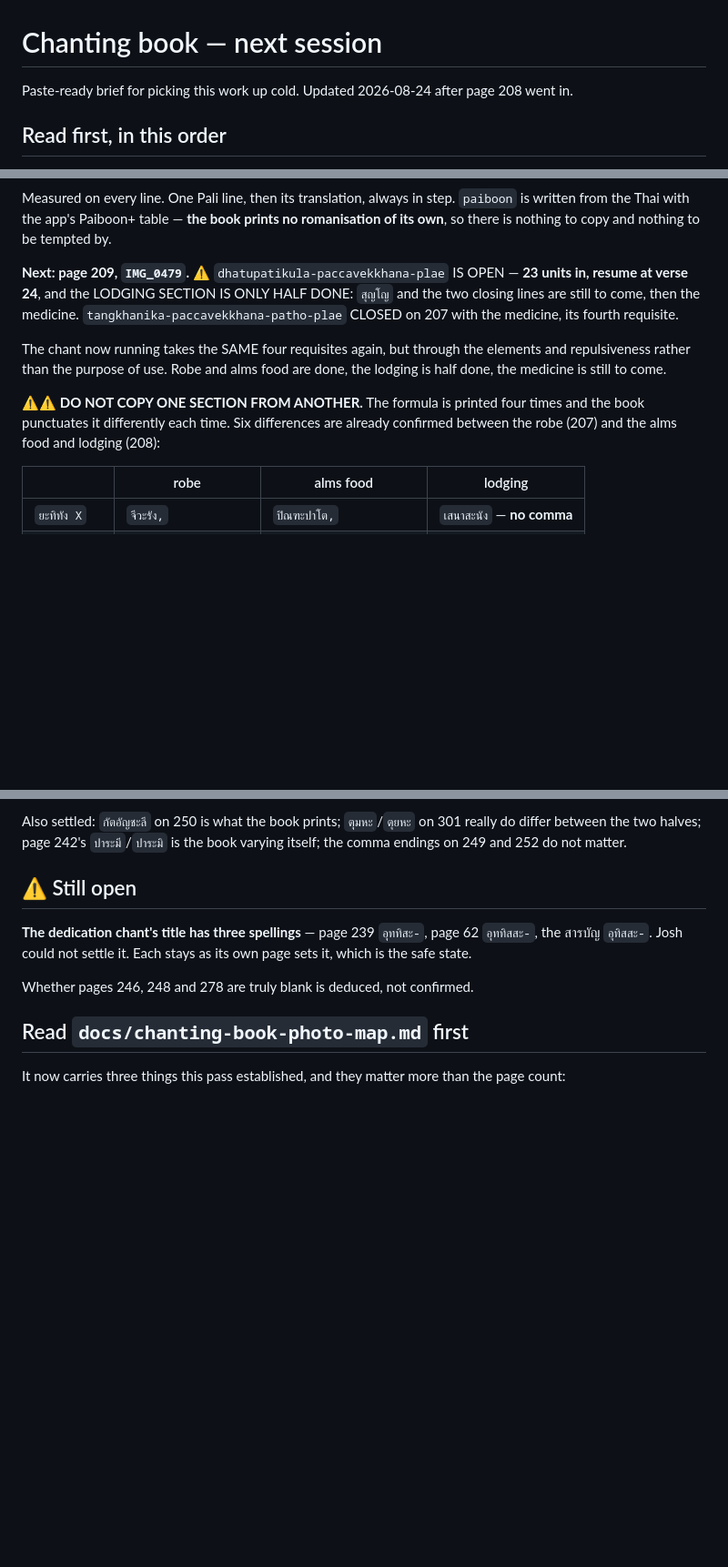
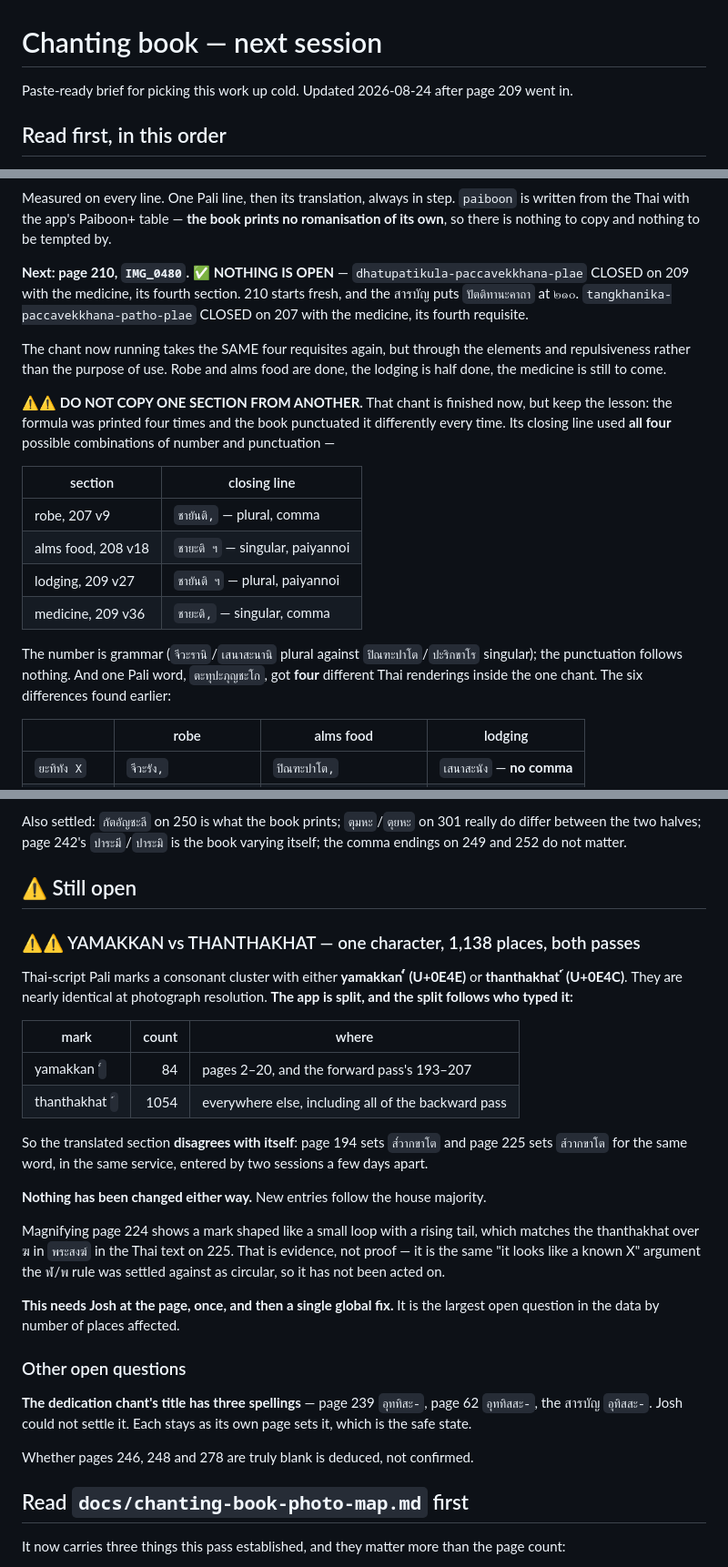
Before and after one commit to joshuablakemorekay/thaibridge-ai, a Markdown page: docs/chanting-book-next-session.md, 3 parts joined by grey strips. Shown at 91% size. Rendered like a GitHub page; blank space fills up the shorter version.

Commit message:
docs(chanting): record the yamakkan/thanthakhat split as the largest open question
One character, 1,138 places, and the split follows who typed it: 84
yamakkan in pages 2-20 and the forward pass's 193-207, 1054
thanthakhat everywhere else. The translated section disagrees with
itself — page 194 sets ส๎วากขาโต and page 225 ส์วากขาโต for the same
word in the same service.

Nothing changed either way. Needs Josh at the page once, then a single
global fix.

```diff
--- a/docs/chanting-book-next-session.md
+++ b/docs/chanting-book-next-session.md
@@ -1,7 +1,7 @@
 # Chanting book — next session
 
 Paste-ready brief for picking this work up cold. Updated 2026-08-24 after page
-208 went in.
+209 went in.
 
 ## Read first, in this order
 
@@ -80,18 +80,31 @@ Measured on every line. One Pali line, then its translation, always in step.
 prints no romanisation of its own**, so there is nothing to copy and nothing to
 be tempted by.
 
-**Next: page 209, `IMG_0479`.** ⚠️ `dhatupatikula-paccavekkhana-plae` IS OPEN —
-**23 units in, resume at verse 24**, and the LODGING SECTION IS ONLY HALF DONE:
-`สุญโญ` and the two closing lines are still to come, then the medicine. `tangkhanika-paccavekkhana-patho-plae`
+**Next: page 210, `IMG_0480`.** ✅ **NOTHING IS OPEN** —
+`dhatupatikula-paccavekkhana-plae` CLOSED on 209 with the medicine, its fourth
+section. 210 starts fresh, and the สารบัญ puts `ปัตติทานะคาถา` at ๒๑๐. `tangkhanika-paccavekkhana-patho-plae`
 CLOSED on 207 with the medicine, its fourth requisite.
 
 The chant now running takes the SAME four requisites again, but through the
 elements and repulsiveness rather than the purpose of use. Robe and alms food
 are done, the lodging is half done, the medicine is still to come.
 
-⚠️⚠️ **DO NOT COPY ONE SECTION FROM ANOTHER.** The formula is printed four
-times and the book punctuates it differently each time. Six differences are
-already confirmed between the robe (207) and the alms food and lodging (208):
+⚠️⚠️ **DO NOT COPY ONE SECTION FROM ANOTHER.** That chant is finished now, but
+keep the lesson: the formula was printed four times and the book punctuated it
+differently every time. Its closing line used **all four** possible
+combinations of number and punctuation —
+
+| section | closing line |
+|---|---|
+| robe, 207 v9 | `ชายันติ,` — plural, comma |
+| alms food, 208 v18 | `ชายะติ ฯ` — singular, paiyannoi |
+| lodging, 209 v27 | `ชายันติ ฯ` — plural, paiyannoi |
+| medicine, 209 v36 | `ชายะติ,` — singular, comma |
+
+The number is grammar (`จีวะรานิ`/`เสนาสะนานิ` plural against
+`ปิณฑะปาโต`/`ปะริกขาโร` singular); the punctuation follows nothing. And one
+Pali word, `ตะทุปะภุญชะโก`, got **four** different Thai renderings inside the
+one chant. The six differences found earlier:
 
 | | robe | alms food | lodging |
 |---|---|---|---|
@@ -1855,6 +1868,34 @@ book varying itself; the comma endings on 249 and 252 do not matter.
 
 ## ⚠ Still open
 
+### ⚠⚠ YAMAKKAN vs THANTHAKHAT — one character, 1,138 places, both passes
+
+Thai-script Pali marks a consonant cluster with either **yamakkan ๎ (U+0E4E)**
+or **thanthakhat ์ (U+0E4C)**. They are nearly identical at photograph
+resolution. **The app is split, and the split follows who typed it:**
+
+| mark | count | where |
+|---|---:|---|
+| yamakkan `๎` | 84 | pages 2–20, and the forward pass's 193–207 |
+| thanthakhat `์` | 1054 | everywhere else, including all of the backward pass |
+
+So the translated section **disagrees with itself**: page 194 sets `ส๎วากขาโต`
+and page 225 sets `ส์วากขาโต` for the same word, in the same service, entered
+by two sessions a few days apart.
+
+**Nothing has been changed either way.** New entries follow the house majority.
+
+Magnifying page 224 shows a mark shaped like a small loop with a rising tail,
+which matches the thanthakhat over ฆ in `พระสงฆ์` in the Thai text on 225. That
+is evidence, not proof — it is the same "it looks like a known X" argument the
+ฬ/พ rule was settled against as circular, so it has not been acted on.
+
+**This needs Josh at the page, once, and then a single global fix.** It is the
+largest open question in the data by number of places affected.
+
+### Other open questions
+
+
 **The dedication chant's title has three spellings** — page 239 `อุททิสะ-`,
 page 62 `อุททิสสะ-`, the สารบัญ `อุทิสสะ-`. Josh could not settle it. Each
 stays as its own page sets it, which is the safe state.
```
